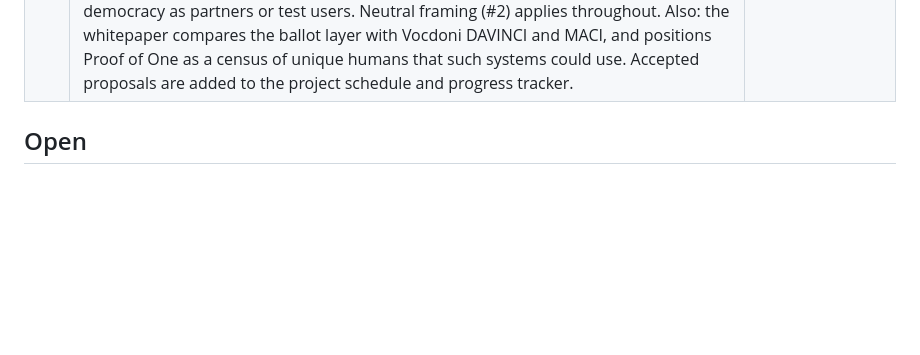
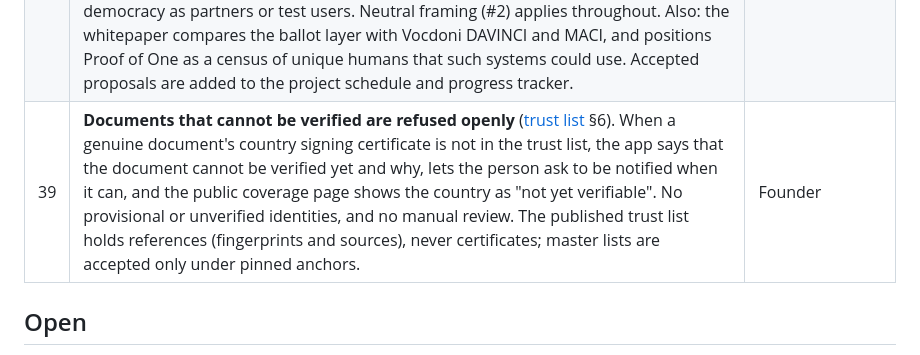
Before and after one commit to NemoUnus/proof-of-one, a Markdown page: docs/decisions/DECISION_LOG.md, the part around the change. Drawn GitHub-style; blank space fills up the shorter version.

Commit message:
Decision #39: documents that cannot be verified are refused openly

```diff
--- a/docs/decisions/DECISION_LOG.md
+++ b/docs/decisions/DECISION_LOG.md
@@ -42,6 +42,7 @@
 | 36 | **Sustainable funding model.** Main sources, in order: (1) **proof-of-personhood and age verification for other services**, paid by businesses and always free for members, without revealing who the member is (for example "this is a unique human" or "this person is over 18"); (2) sponsored polls (#35); (3) grants from foundations; (4) voluntary contributions (#16). **No advertising inside the app**, and nothing beside a poll. Advertising, if ever needed, only on the public results website: untargeted, no tracking, no political advertising, nothing related to an open poll, and a public list of advertisers and amounts. All income goes to the common fund. | Founder (age verification raised by the founder) + team |
 | 37 | **Birth date instead of age band; private verification for other services.** (1) The identity stores the date of birth, hidden inside the leaf, instead of an age band fixed at enrolment, which would go out of date. Proofs show what is needed at the moment of use, such as "over 18 today" or "aged 25–34", without revealing the date. (2) Every service sees a different identifier for the same member, so services cannot link a member across sites. (3) Verification happens at the service or on the public ledger, never through Proof of One servers, so the project cannot learn which services a member uses. Which categories of services may use the verification is left open for legal and ethical review. | Founder + team |
 | 38 | **Civil-society outreach in two stages** (2026-10-25). (1) Now: ask digital-rights, digital-security and election-research organisations for advice and review — participant safety, biometric data, law, methodology — stating plainly that nothing is ready for real participants; check audit support for open-source internet-freedom software. (2) After the test network and the first independent review: invite organisations that work for democracy as partners or test users. Neutral framing (#2) applies throughout. Also: the whitepaper compares the ballot layer with Vocdoni DAVINCI and MACI, and positions Proof of One as a census of unique humans that such systems could use. Accepted proposals are added to the project schedule and progress tracker. | Founder + team |
+| 39 | **Documents that cannot be verified are refused openly** ([trust list](../specs/trust-list-v0.1.md) §6). When a genuine document's country signing certificate is not in the trust list, the app says that the document cannot be verified yet and why, lets the person ask to be notified when it can, and the public coverage page shows the country as "not yet verifiable". No provisional or unverified identities, and no manual review. The published trust list holds references (fingerprints and sources), never certificates; master lists are accepted only under pinned anchors. | Founder |
 
 ## Open
 - Universal setup vs Groth16 ceremony for π_vote.
```
Also changed, not shown: docs/specs/trust-list-v0.1.md (+2 -2 lines).
